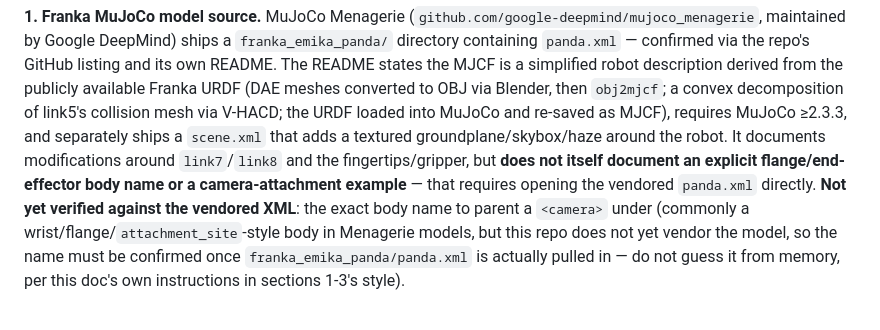
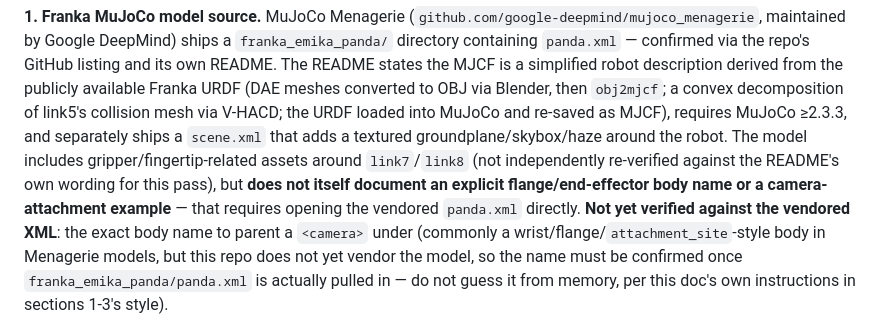
Before and after one commit to VivekSai07/social-reachy, a Markdown page: docs/franka_realsense_gaze_findings.md, the part around one of its changes. Rendered like a GitHub page.

```diff
--- a/docs/franka_realsense_gaze_findings.md
+++ b/docs/franka_realsense_gaze_findings.md
@@ -274,10 +285,10 @@ publicly available Franka URDF (DAE meshes converted to OBJ via Blender,
 then `obj2mjcf`; a convex decomposition of link5's collision mesh via
 V-HACD; the URDF loaded into MuJoCo and re-saved as MJCF), requires MuJoCo
 ≥2.3.3, and separately ships a `scene.xml` that adds a textured
-groundplane/skybox/haze around the robot. It documents modifications
-around `link7`/`link8` and the fingertips/gripper, but **does not itself
-document an explicit flange/end-effector body name or a camera-attachment
-example** — that requires opening the vendored `panda.xml` directly.
+groundplane/skybox/haze around the robot. The model includes gripper/fingertip-related assets around `link7`/`link8`
+(not independently re-verified against the README's own wording for this
+pass), but **does not itself document an explicit flange/end-effector body
+name or a camera-attachment example** — that requires opening the vendored `panda.xml` directly.
 **Not yet verified against the vendored XML**: the exact body name to
 parent a `<camera>` under (commonly a wrist/flange/`attachment_site`-style
 body in Menagerie models, but this repo does not yet vendor the model, so
```
Also changed, not shown: other parts of docs/franka_realsense_gaze_findings.md (+63 -0 lines).
